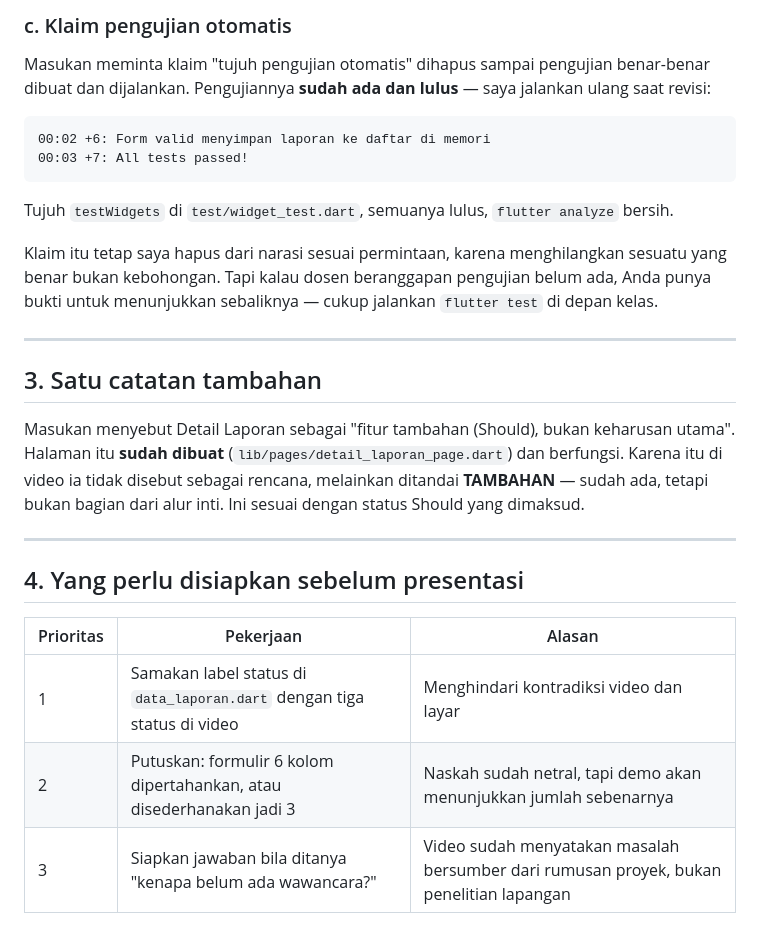
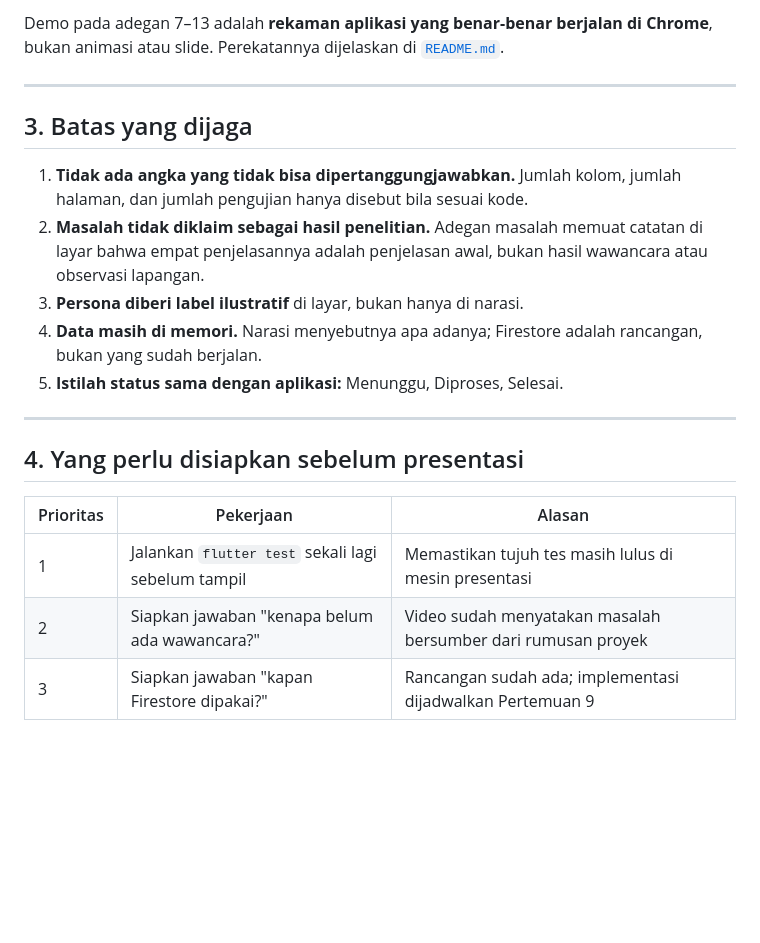
Before and after one commit to wahyuharis03/laporkampus, a Markdown page: video-uts/CATATAN-REVISI.md, the part around one of its changes. Rendered like a GitHub page; blank space fills up the shorter version.

````diff
--- a/video-uts/CATATAN-REVISI.md
+++ b/video-uts/CATATAN-REVISI.md
@@ -63,27 +46,20 @@ karena aplikasi menampilkan "Menunggu / Diproses / Selesai". Sebelum presentasi,
-### c. Klaim pengujian otomatis
-
-Masukan meminta klaim "tujuh pengujian otomatis" dihapus sampai pengujian benar-benar dibuat
-dan dijalankan. Pengujiannya **sudah ada dan lulus** — saya jalankan ulang saat revisi:
-
-```
-00:02 +6: Form valid menyimpan laporan ke daftar di memori
-00:03 +7: All tests passed!
-```
-
-Tujuh `testWidgets` di `test/widget_test.dart`, semuanya lulus, `flutter analyze` bersih.
-
-Klaim itu tetap saya hapus dari narasi sesuai permintaan, karena menghilangkan sesuatu yang
-benar bukan kebohongan. Tapi kalau dosen beranggapan pengujian belum ada, Anda punya bukti
-untuk menunjukkan sebaliknya — cukup jalankan `flutter test` di depan kelas.
+Demo pada adegan 7–13 adalah **rekaman aplikasi yang benar-benar berjalan di
+Chrome**, bukan animasi atau slide. Perekatannya dijelaskan di
+[`README.md`](README.md).
 
 ---
 
-## 3. Satu catatan tambahan
+## 3. Batas yang dijaga
 
-Masukan menyebut Detail Laporan sebagai "fitur tambahan (Should), bukan keharusan utama".
-Halaman itu **sudah dibuat** (`lib/pages/detail_laporan_page.dart`) dan berfungsi.
-Karena itu di video ia tidak disebut sebagai rencana, melainkan ditandai **TAMBAHAN** —
-sudah ada, tetapi bukan bagian dari alur inti. Ini sesuai dengan status Should yang dimaksud.
+1. **Tidak ada angka yang tidak bisa dipertanggungjawabkan.** Jumlah kolom,
+   jumlah halaman, dan jumlah pengujian hanya disebut bila sesuai kode.
+2. **Masalah tidak diklaim sebagai hasil penelitian.** Adegan masalah memuat
+   catatan di layar bahwa empat penjelasannya adalah penjelasan awal, bukan
+   hasil wawancara atau observasi lapangan.
+3. **Persona diberi label ilustratif** di layar, bukan hanya di narasi.
+4. **Data masih di memori.** Narasi menyebutnya apa adanya; Firestore adalah
+   rancangan, bukan yang sudah berjalan.
+5. **Istilah status sama dengan aplikasi:** Menunggu, Diproses, Selesai.
 
 ---
 
@@ -91,6 +67,6 @@ sudah ada, tetapi bukan bagian dari alur inti. Ini sesuai dengan status Should y
 
 | Prioritas | Pekerjaan | Alasan |
 | --- | --- | --- |
-| 1 | Samakan label status di `data_laporan.dart` dengan tiga status di video | Menghindari kontradiksi video dan layar |
-| 2 | Putuskan: formulir 6 kolom dipertahankan, atau disederhanakan jadi 3 | Naskah sudah netral, tapi demo akan menunjukkan jumlah sebenarnya |
-| 3 | Siapkan jawaban bila ditanya "kenapa belum ada wawancara?" | Video sudah menyatakan masalah bersumber dari rumusan proyek, bukan penelitian lapangan |
+| 1 | Jalankan `flutter test` sekali lagi sebelum tampil | Memastikan tujuh tes masih lulus di mesin presentasi |
+| 2 | Siapkan jawaban "kenapa belum ada wawancara?" | Video sudah menyatakan masalah bersumber dari rumusan proyek |
+| 3 | Siapkan jawaban "kapan Firestore dipakai?" | Rancangan sudah ada; implementasi dijadwalkan Pertemuan 9 |
````
Also changed, not shown: other parts of video-uts/CATATAN-REVISI.md (+29 -46 lines), video-uts/README.md (+5 -0 lines), docs/cek-hal1.png (added), 2 other files.
